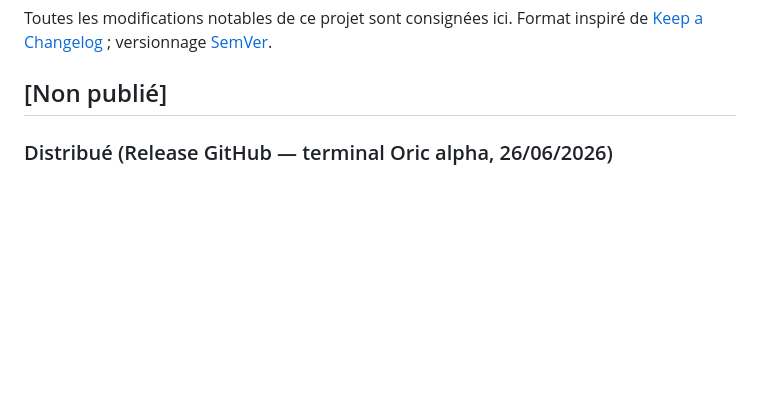
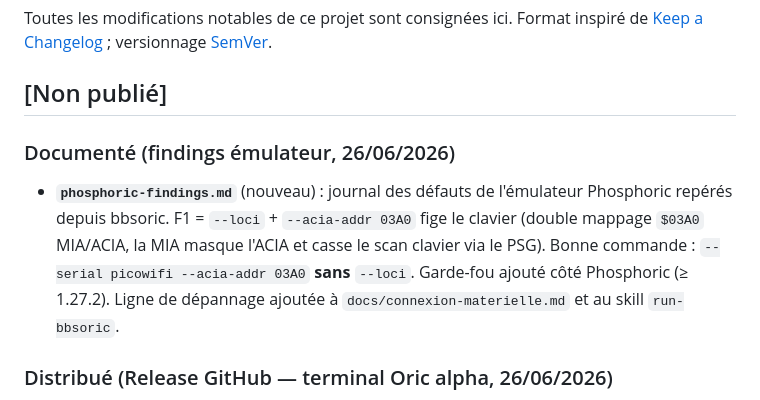
Before and after one commit to benedictemarty/bbsoric, a Markdown page: CHANGELOG.md, the part around the change. Rendered like a GitHub page; blank space fills up the shorter version.

```diff
--- a/CHANGELOG.md
+++ b/CHANGELOG.md
@@ -5,6 +5,14 @@ Format inspiré de [Keep a Changelog](https://keepachangelog.com/fr/1.1.0/) ;
 versionnage [SemVer](https://semver.org/lang/fr/).
 
 ## [Non publié]
+
+### Documenté (findings émulateur, 26/06/2026)
+- **`phosphoric-findings.md`** (nouveau) : journal des défauts de l'émulateur
+  Phosphoric repérés depuis bbsoric. F1 = `--loci` + `--acia-addr 03A0` fige le
+  clavier (double mappage `$03A0` MIA/ACIA, la MIA masque l'ACIA et casse le scan
+  clavier via le PSG). Bonne commande : `--serial picowifi --acia-addr 03A0` **sans**
+  `--loci`. Garde-fou ajouté côté Phosphoric (≥ 1.27.2). Ligne de dépannage ajoutée
+  à `docs/connexion-materielle.md` et au skill `run-bbsoric`.
 
 ### Distribué (Release GitHub — terminal Oric alpha, 26/06/2026)
 - **Release `v0.1.0-alpha`** (prerelease) sur le dépôt public :
```
Also changed, not shown: docs/connexion-materielle.md (+1 -1 lines), phosphoric-findings.md (added, +46 -0 lines).
